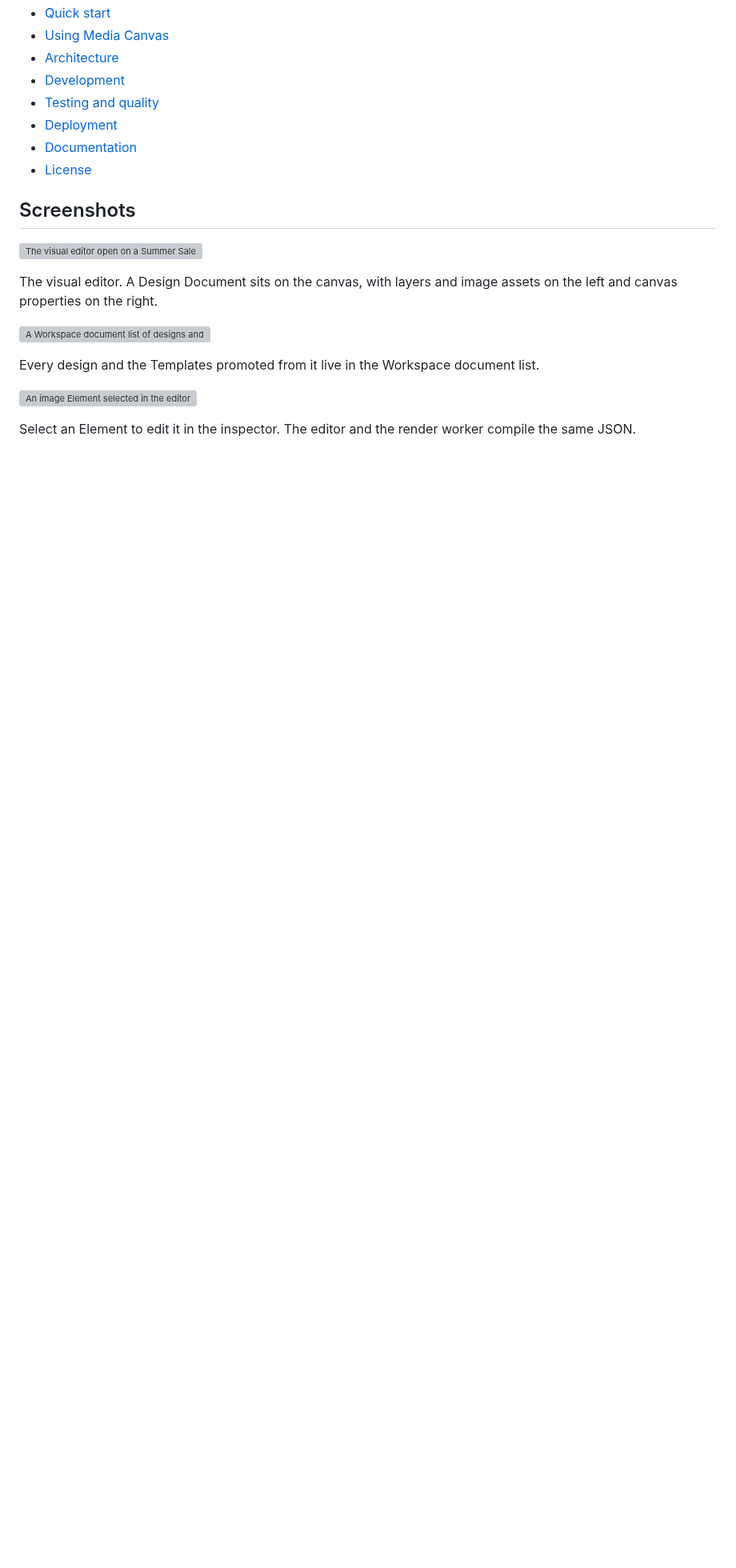
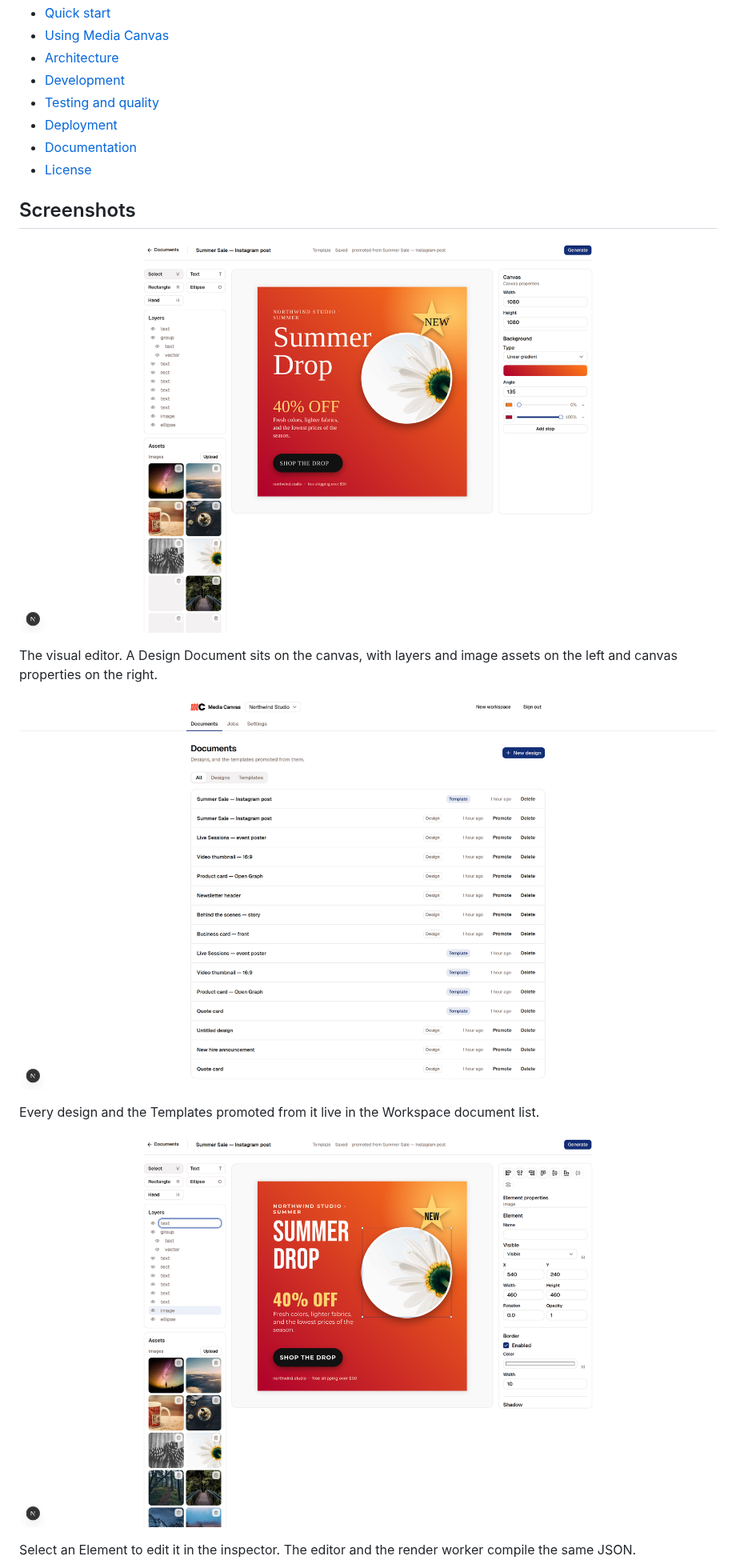
Before and after one commit to builtbystef/media-canvas, a Markdown page: README.md, the part around one of its changes. Shown at 80% size. GitHub-like rendering; pictures changed too: docs/screenshots/documents.png (added), docs/screenshots/editor-inspect.png (added), docs/screenshots/editor.png (added); blank space fills up the shorter version; grey boxes are pictures that could not be loaded.

Commit message:
Use smaller screenshots in the README so they render on GitHub

```diff
--- a/README.md
+++ b/README.md
@@ -35,15 +35,15 @@ Media Canvas is a self-hosted web application for designing static visual assets
 
 ## Screenshots
 
-![The visual editor open on a Summer Sale Instagram post Template](docs/screenshots/v2/light/10-editor-template-overview.png)
+![The visual editor open on a Summer Sale Instagram post Template](docs/screenshots/editor.png)
 
 The visual editor. A Design Document sits on the canvas, with layers and image assets on the left and canvas properties on the right.
 
-![A Workspace document list of designs and Templates](docs/screenshots/v2/light/05-documents-all.png)
+![A Workspace document list of designs and Templates](docs/screenshots/documents.png)
 
 Every design and the Templates promoted from it live in the Workspace document list.
 
-![An image Element selected in the editor](docs/screenshots/v2/light/13-editor-image-selected.png)
+![An image Element selected in the editor](docs/screenshots/editor-inspect.png)
 
 Select an Element to edit it in the inspector. The editor and the render worker compile the same JSON.
 
```
Also changed, not shown: other parts of README.md (+3 -3 lines), docs/screenshots/editor-new-hire.png (added), docs/screenshots/generate.png (added), docs/screenshots/jobs.png (added).
